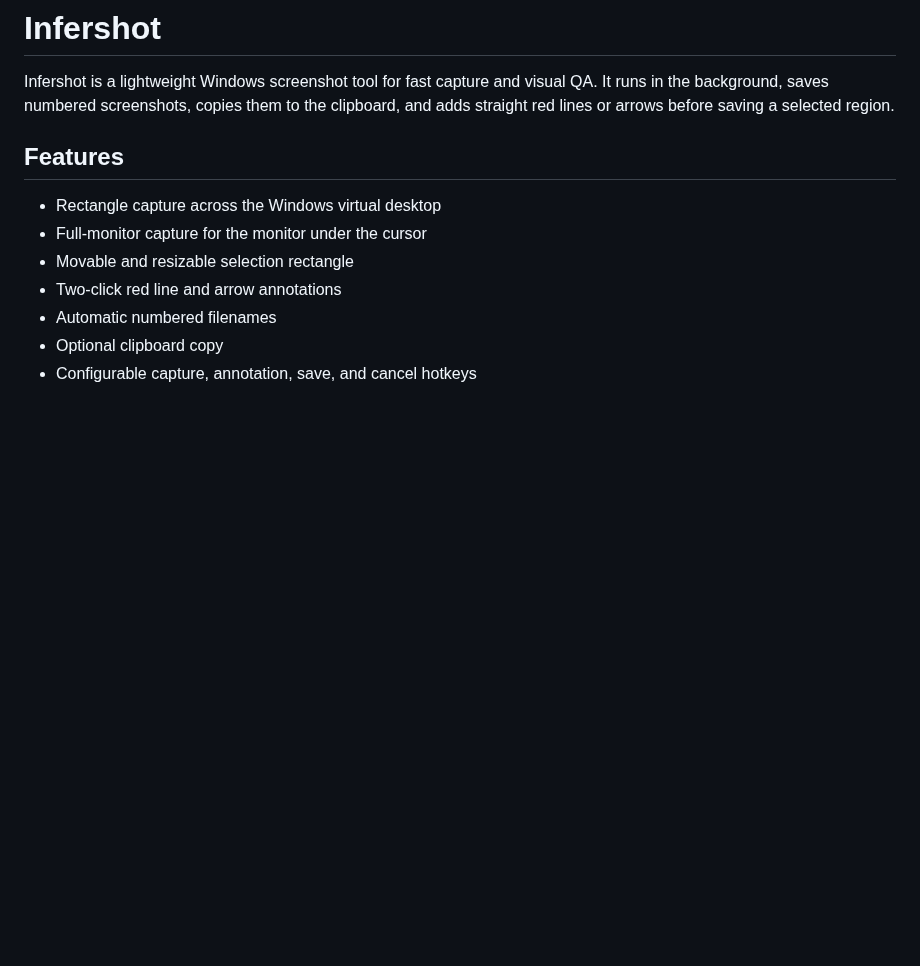
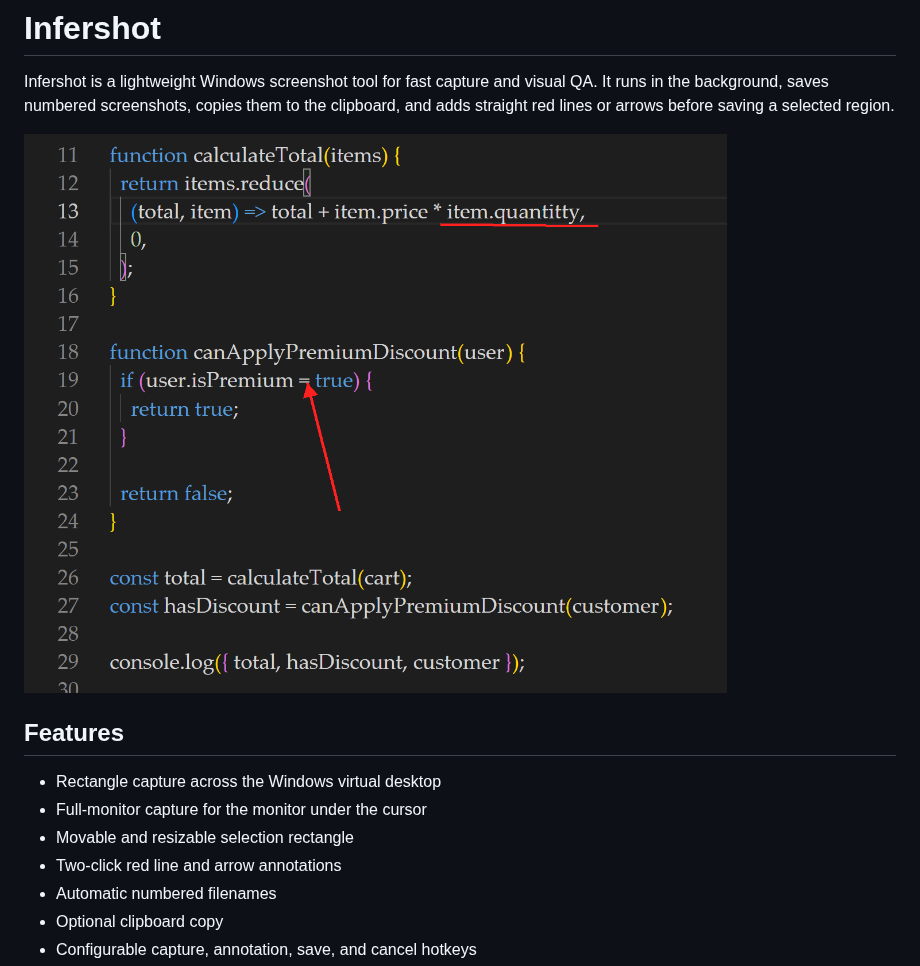
Before and after one commit to inferixon/infertools-infershot, a Markdown page: README.md, the part around the change. GitHub-like rendering; pictures changed too: assets/infershot-qa-demo.png (added); blank space fills up the shorter version.

Commit message:
docs: add Infershot QA annotation example

```diff
--- a/README.md
+++ b/README.md
@@ -3,6 +3,8 @@
 Infershot is a lightweight Windows screenshot tool for fast capture and visual QA.
 It runs in the background, saves numbered screenshots, copies them to the clipboard,
 and adds straight red lines or arrows before saving a selected region.
+
+![Infershot highlighting two JavaScript bugs with a red underline and arrow](assets/infershot-qa-demo.png)
 
 ## Features
 
```
